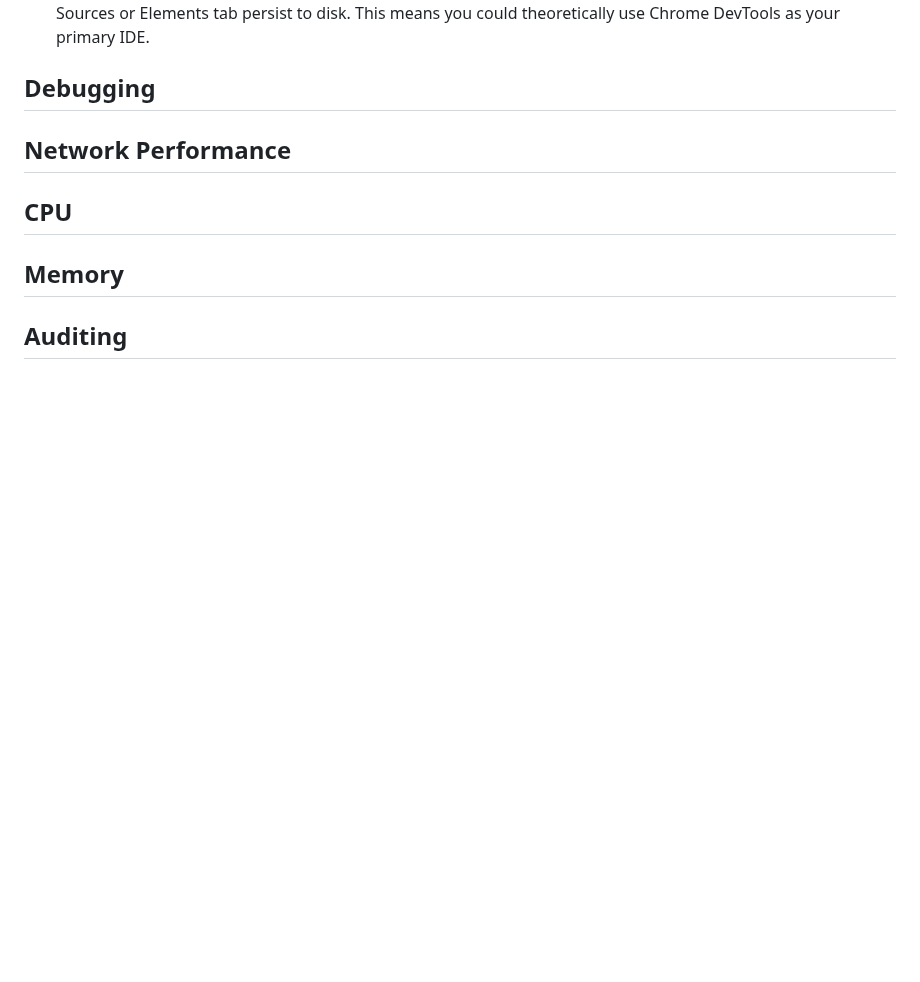
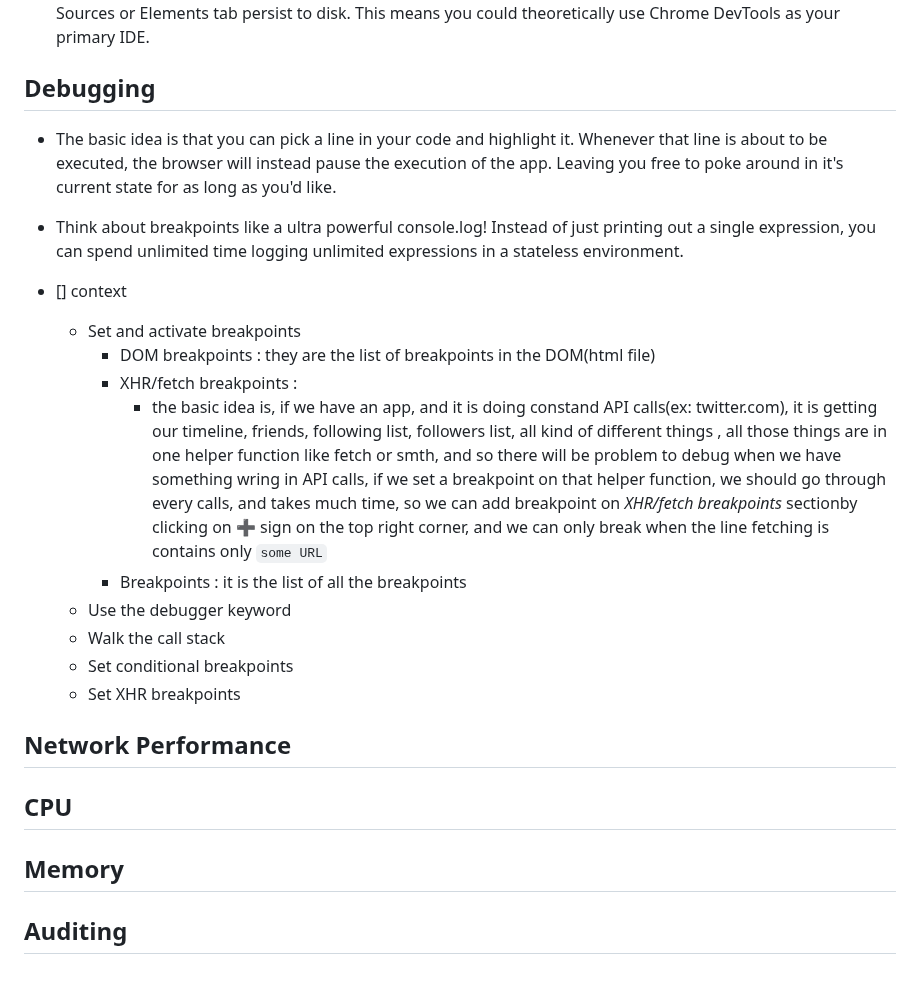
Before and after one commit to tidalu/Browser, a Markdown page: Introduction to Dev Tools/index.md, the part around the change. GitHub-like rendering; blank space fills up the shorter version.

Commit message:
📃 docs: Debugging

```diff
--- a/Introduction to Dev Tools/index.md
+++ b/Introduction to Dev Tools/index.md
@@ -211,6 +211,20 @@ Explore [Hixie's Live Dom Viewer](https://software.hixie.ch/utilities/js/live-do
 
 ## Debugging
 
+- The basic idea is that you can pick a line in your code and highlight it. Whenever that line is about to be executed, the browser will instead pause the execution of the app. Leaving you free to poke around in it's current state for as long as you'd like.
+
+- Think about breakpoints like a ultra powerful console.log! Instead of just printing out a single expression, you can spend unlimited time logging unlimited expressions in a stateless environment.
+- [] context
+  - Set and activate breakpoints
+    - DOM breakpoints : they are the list of breakpoints in the DOM(html file)
+    - XHR/fetch breakpoints :
+      - the basic idea is, if we have an app, and it is doing constand API calls(ex: twitter.com), it is getting our timeline, friends, following list, followers list, all kind of different things , all those things are in one helper function like fetch or smth, and so there will be problem to debug when we have something wring in API calls, if we set a breakpoint on that helper function, we should go through every calls, and takes much time, so we can add breakpoint on _XHR/fetch breakpoints_ sectionby clicking on ➕ sign on the top right corner, and we can only break when the line fetching is contains only `some URL`
+    - Breakpoints : it is the list of all the breakpoints
+  - Use the debugger keyword
+  - Walk the call stack
+  - Set conditional breakpoints
+  - Set XHR breakpoints
+
 ## Network Performance
 
 ## CPU
```
